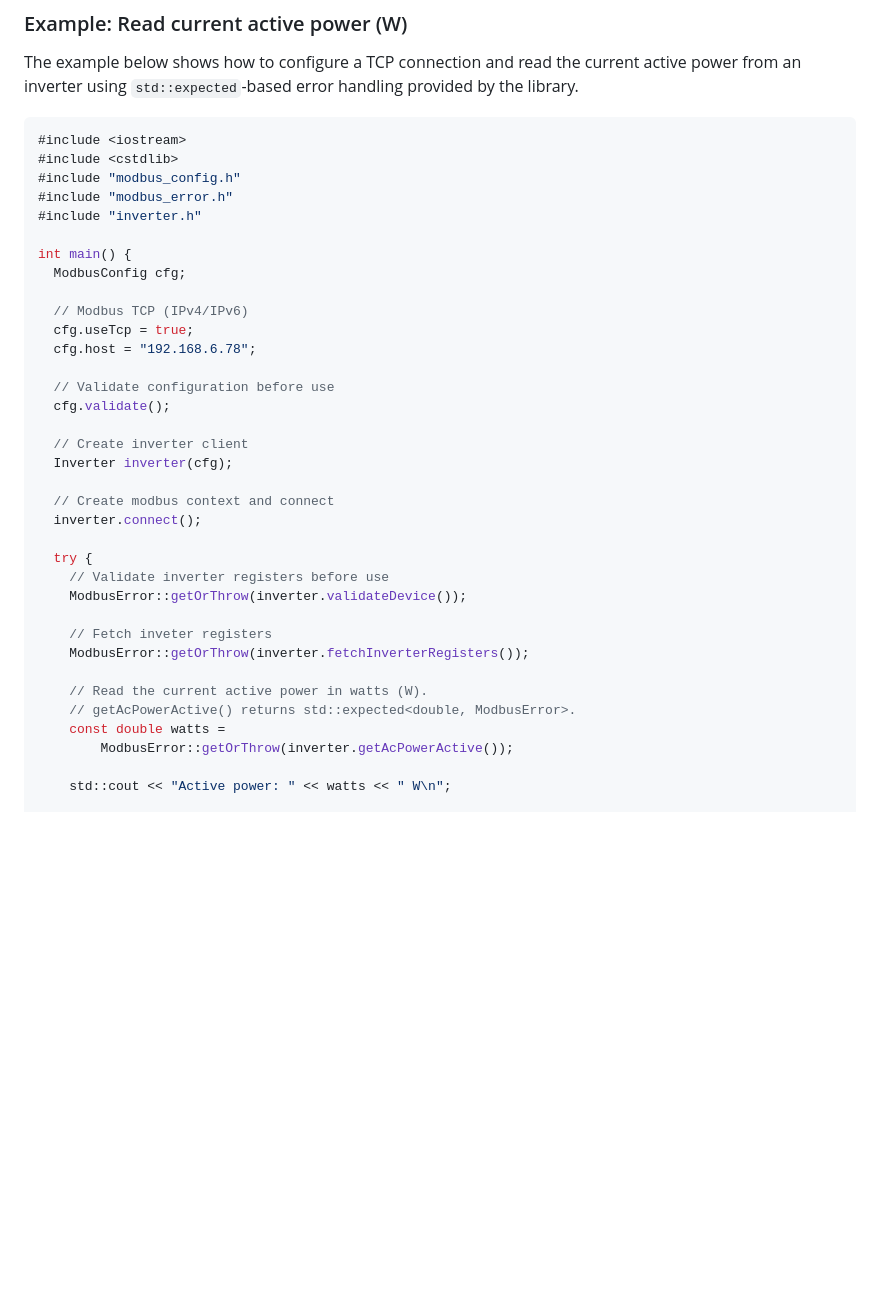
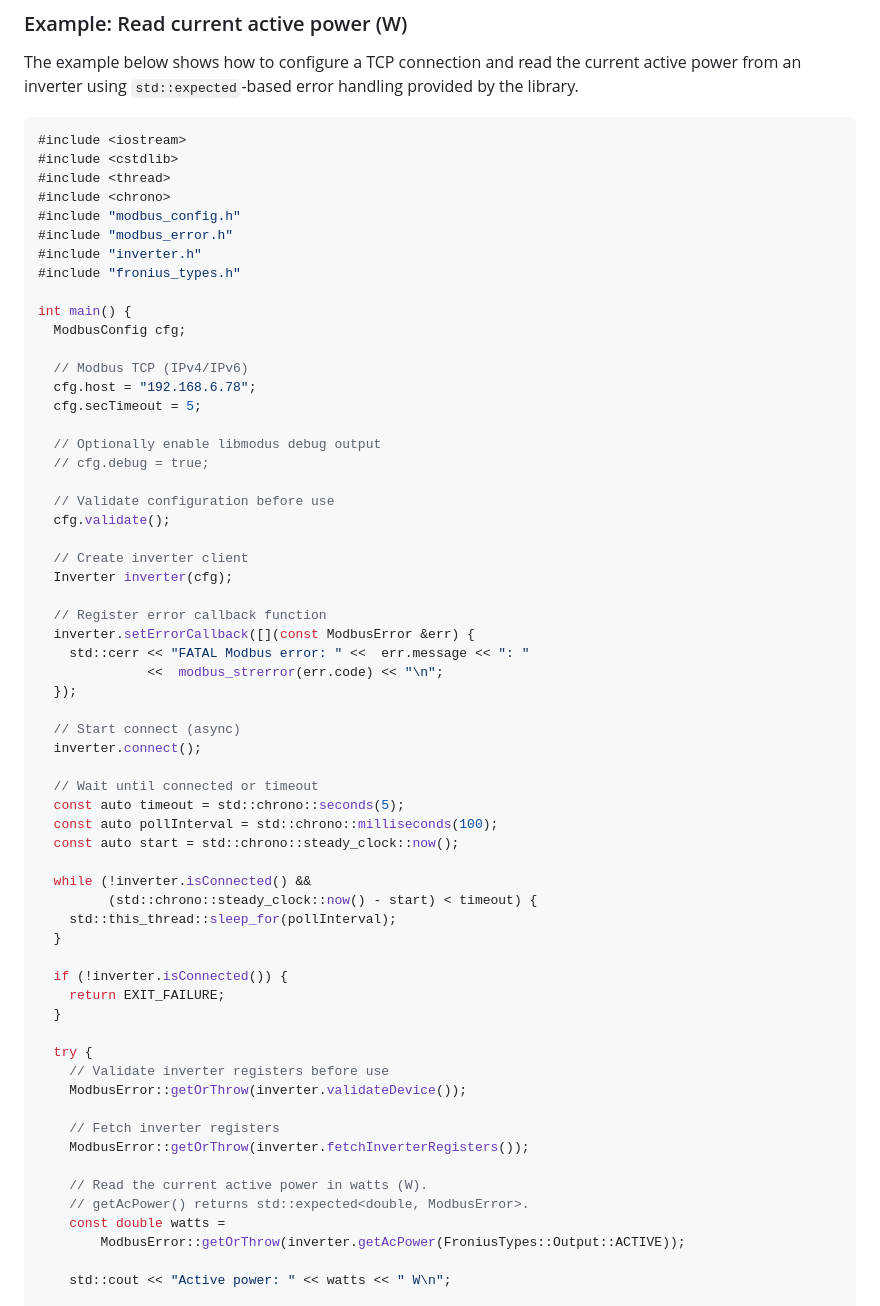
Before and after one commit to ahpohl/libfronius, a Markdown page: README.md, the part around the change. GitHub-like rendering; blank space fills up the shorter version.

Commit message:
make example in README actually work

````diff
--- a/README.md
+++ b/README.md
@@ -52,16 +52,22 @@ The example below shows how to configure a TCP connection and read the current a
 ```cpp
 #include <iostream>
 #include <cstdlib>
+#include <thread>
+#include <chrono>
 #include "modbus_config.h"
 #include "modbus_error.h"
 #include "inverter.h"
+#include "fronius_types.h"
 
 int main() {
   ModbusConfig cfg;
 
   // Modbus TCP (IPv4/IPv6)
-  cfg.useTcp = true;
   cfg.host = "192.168.6.78";
+  cfg.secTimeout = 5;
+
+  // Optionally enable libmodus debug output
+  // cfg.debug = true;
 
   // Validate configuration before use
   cfg.validate();
@@ -69,20 +75,40 @@ int main() {
   // Create inverter client
   Inverter inverter(cfg);
 
-  // Create modbus context and connect
+  // Register error callback function
+  inverter.setErrorCallback([](const ModbusError &err) {
+    std::cerr << "FATAL Modbus error: " <<  err.message << ": "
+              <<  modbus_strerror(err.code) << "\n";
+  });
+
+  // Start connect (async)
   inverter.connect();
+
+  // Wait until connected or timeout
+  const auto timeout = std::chrono::seconds(5);
+  const auto pollInterval = std::chrono::milliseconds(100);
+  const auto start = std::chrono::steady_clock::now();
+
+  while (!inverter.isConnected() &&
+         (std::chrono::steady_clock::now() - start) < timeout) {
+    std::this_thread::sleep_for(pollInterval);
+  }
+
+  if (!inverter.isConnected()) {
+    return EXIT_FAILURE;
+  }
 
   try {
     // Validate inverter registers before use
     ModbusError::getOrThrow(inverter.validateDevice());
 
-    // Fetch inveter registers
+    // Fetch inverter registers
     ModbusError::getOrThrow(inverter.fetchInverterRegisters());
 
     // Read the current active power in watts (W).
-    // getAcPowerActive() returns std::expected<double, ModbusError>.
+    // getAcPower() returns std::expected<double, ModbusError>.
     const double watts =
-        ModbusError::getOrThrow(inverter.getAcPowerActive());
+        ModbusError::getOrThrow(inverter.getAcPower(FroniusTypes::Output::ACTIVE));
 
     std::cout << "Active power: " << watts << " W\n";
 
````
